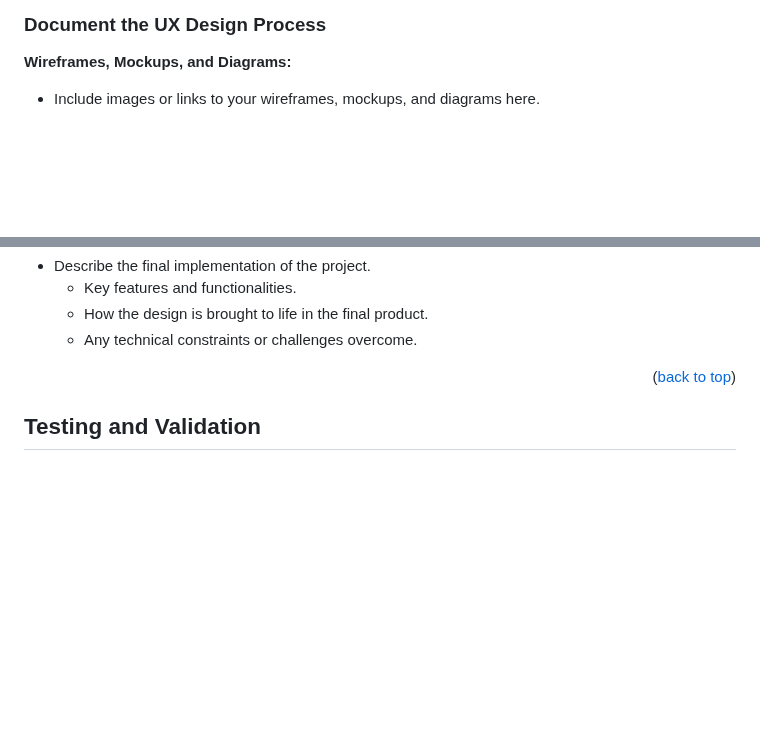
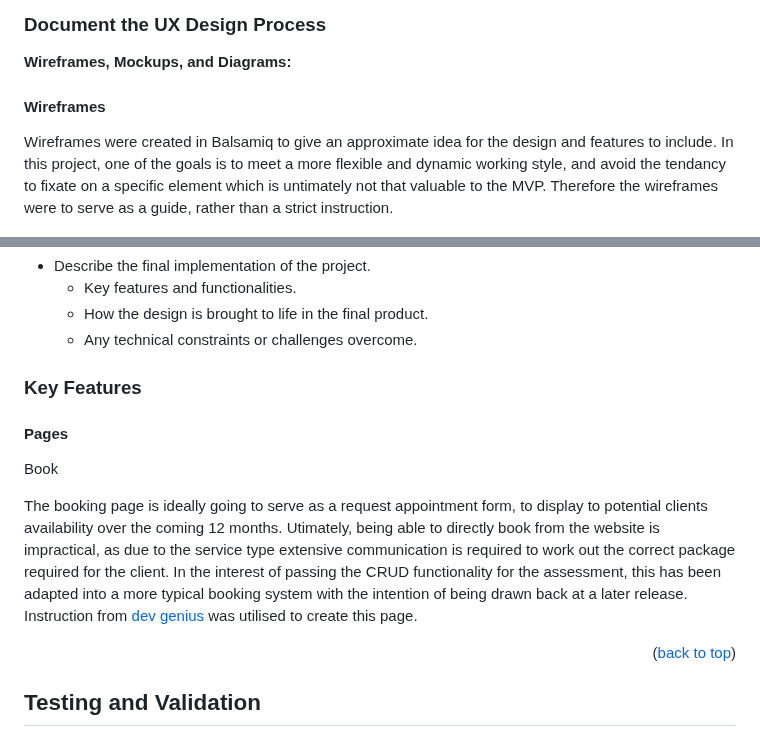
Before and after one commit to jesskins/provigilance, a Markdown page: README.md, 2 parts joined by grey strips. Rendered like a GitHub page; blank space fills up the shorter version.

```diff
--- a/README.md
+++ b/README.md
@@ -166,7 +166,10 @@ See the [open issues](https://github.com/othneildrew/Best-README-Template/issues
 ### Document the UX Design Process
 
 **Wireframes, Mockups, and Diagrams:**
-- Include images or links to your wireframes, mockups, and diagrams here.
+
+#### Wireframes
+
+Wireframes were created in Balsamiq to give an approximate idea for the design and features to include. In this project, one of the goals is to meet a more flexible and dynamic working style, and avoid the tendancy to fixate on a specific element which is untimately not that valuable to the MVP. Therefore the wireframes were to serve as a guide, rather than a strict instruction.
 
   ![Desktop Wireframe](assets/readme/wf_desktop.png)
   ![Mobile Wireframe](assets/readme/wf_mobile.png)
@@ -214,6 +217,17 @@ Following the design plan, I intended to only work on the "coulds" once the MVP
   - Key features and functionalities.
   - How the design is brought to life in the final product.
   - Any technical constraints or challenges overcome.
+
+
+### Key Features
+
+#### Pages
+
+Book
+
+The booking page is ideally going to serve as a request appointment form, to display to potential clients availability over the coming 12 months. Utimately, being able to directly book from the website is impractical, as due to the service type extensive communication is required to work out the correct package required for the client.
+In the interest of passing the CRUD functionality for the assessment, this has been adapted into a more typical booking system with the intention of being drawn back at a later release.
+Instruction from [dev genius](https://blog.devgenius.io/django-tutorial-on-how-to-create-a-booking-system-for-a-health-clinic-9b1920fc2b78) was utilised to create this page.
 
 <p align="right">(<a href="#readme-top">back to top</a>)</p>
 
```
Also changed, not shown: other parts of README.md (+1 -0 lines).
